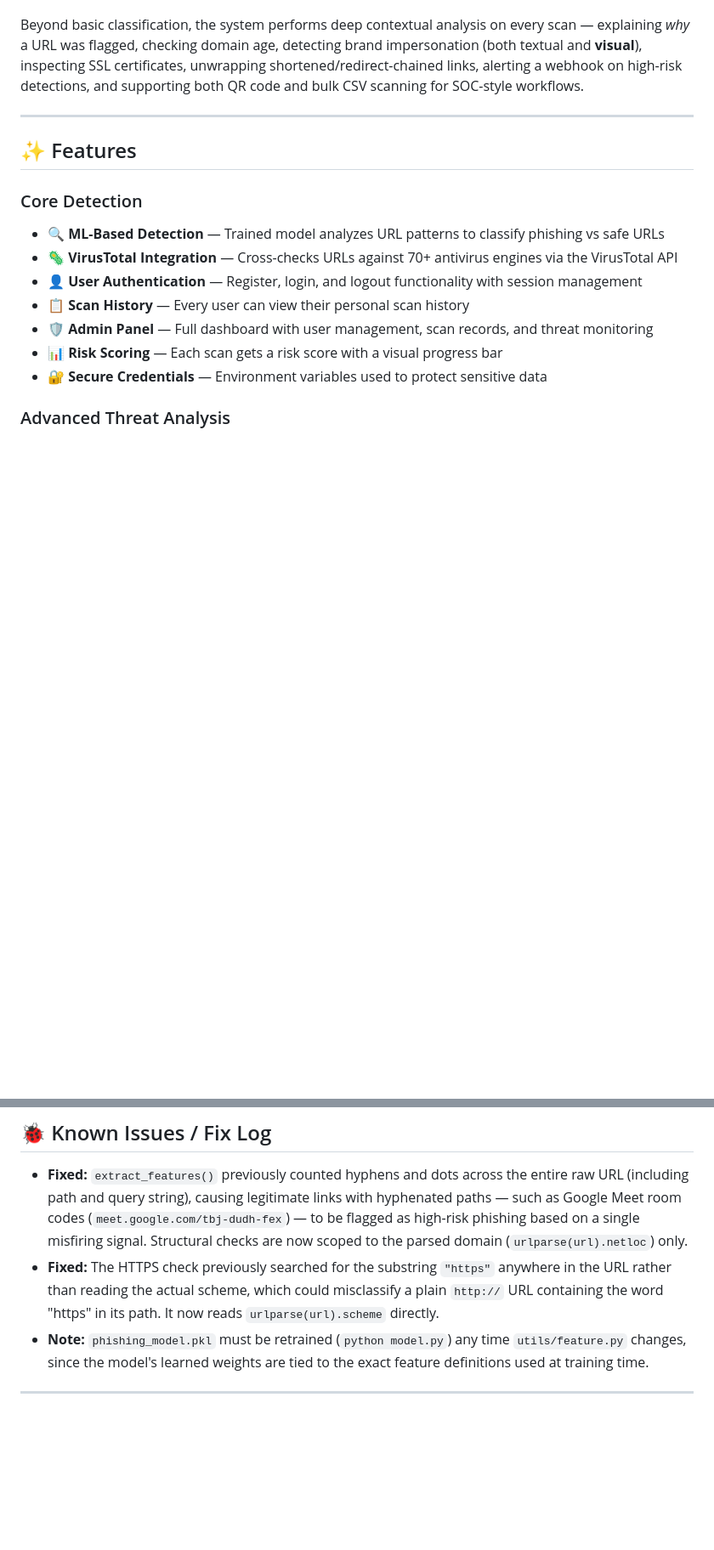
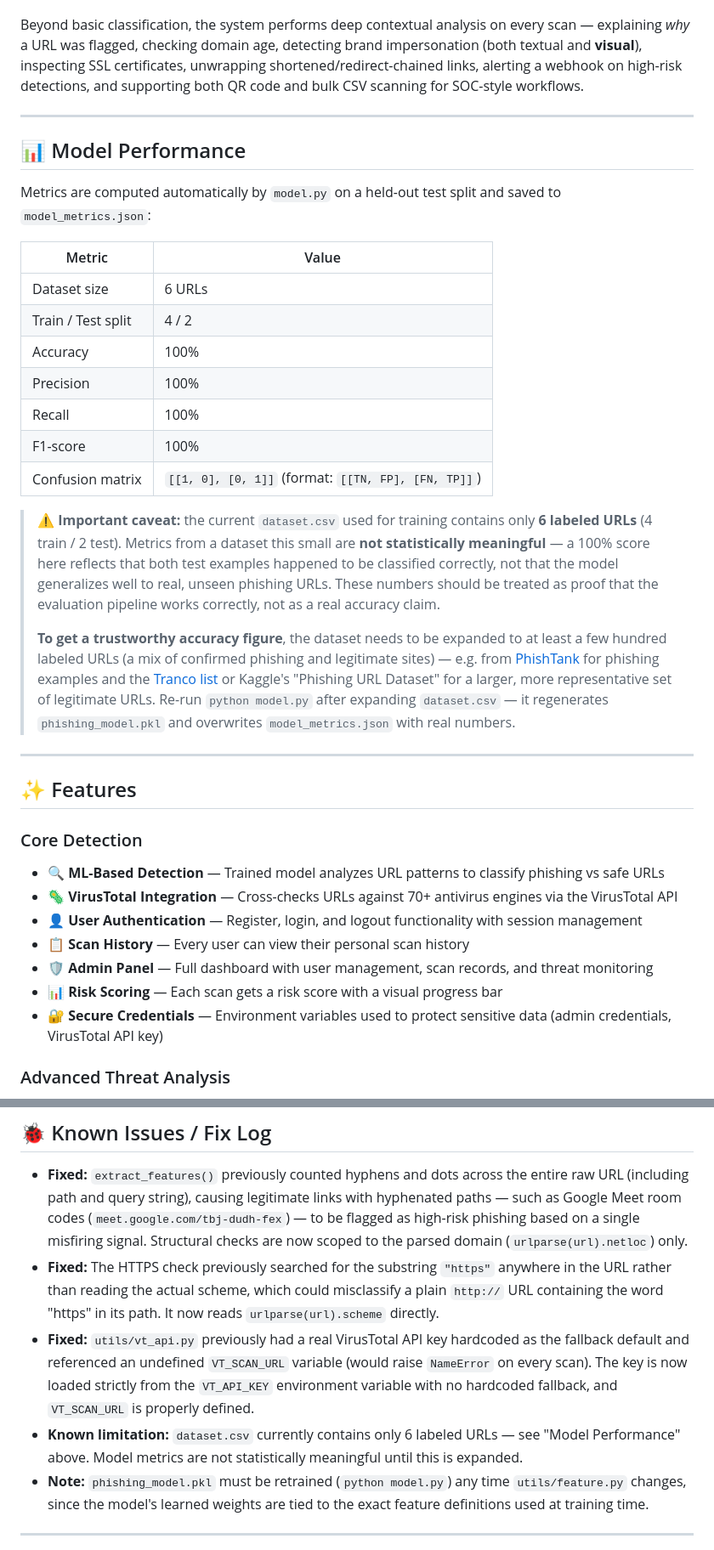
Before and after one commit to saxenavansh1236-web/phishing-project, a Markdown page: phising URl Detection project/README.md, 2 parts joined by grey strips. Shown at 85% size. GitHub-like rendering; blank space fills up the shorter version.

```diff
--- a/phising URl Detection project/README.md
+++ b/phising URl Detection project/README.md
@@ -12,6 +12,26 @@ Beyond basic classification, the system performs deep contextual analysis on eve
 
 ---
 
+## 📊 Model Performance
+
+Metrics are computed automatically by `model.py` on a held-out test split and saved to `model_metrics.json`:
+
+| Metric | Value |
+|--------|-------|
+| Dataset size | 6 URLs |
+| Train / Test split | 4 / 2 |
+| Accuracy | 100% |
+| Precision | 100% |
+| Recall | 100% |
+| F1-score | 100% |
+| Confusion matrix | `[[1, 0], [0, 1]]` (format: `[[TN, FP], [FN, TP]]`) |
+
+> ⚠️ **Important caveat:** the current `dataset.csv` used for training contains only **6 labeled URLs** (4 train / 2 test). Metrics from a dataset this small are **not statistically meaningful** — a 100% score here reflects that both test examples happened to be classified correctly, not that the model generalizes well to real, unseen phishing URLs. These numbers should be treated as proof that the evaluation pipeline works correctly, not as a real accuracy claim.
+>
+> **To get a trustworthy accuracy figure**, the dataset needs to be expanded to at least a few hundred labeled URLs (a mix of confirmed phishing and legitimate sites) — e.g. from [PhishTank](https://phishtank.org/) for phishing examples and the [Tranco list](https://tranco-list.eu/) or Kaggle's "Phishing URL Dataset" for a larger, more representative set of legitimate URLs. Re-run `python model.py` after expanding `dataset.csv` — it regenerates `phishing_model.pkl` and overwrites `model_metrics.json` with real numbers.
+
+---
+
 ## ✨ Features
 
 ### Core Detection
@@ -21,7 +41,7 @@ Beyond basic classification, the system performs deep contextual analysis on eve
 - 📋 **Scan History** — Every user can view their personal scan history
 - 🛡️ **Admin Panel** — Full dashboard with user management, scan records, and threat monitoring
 - 📊 **Risk Scoring** — Each scan gets a risk score with a visual progress bar
-- 🔐 **Secure Credentials** — Environment variables used to protect sensitive data
+- 🔐 **Secure Credentials** — Environment variables used to protect sensitive data (admin credentials, VirusTotal API key)
 
 ### Advanced Threat Analysis
 - 🧠 **Explainable Predictions** — Every flagged URL shows the specific reasons it was classified as phishing (URL length, domain hyphen count, HTTPS scheme, domain dot/subdomain depth, `@` symbol presence, etc.), not just a verdict. Structural checks (hyphen count, dot count) are evaluated against the **parsed domain (`netloc`) only** — never the full URL string — so a hyphenated path or query string (e.g. a Google Meet code like `meet.google.com/tbj-dudh-fex`) is never mistaken for a suspicious domain. The HTTPS check reads the actual URL **scheme** (`urlparse(url).scheme`) rather than searching for the substring `"https"` anywhere in the URL, so a plain-`http://` link with the word "https" somewhere in its path can't slip through as secure
@@ -302,6 +341,8 @@ pip install -r requirements.txt
 
 - **Fixed:** `extract_features()` previously counted hyphens and dots across the entire raw URL (including path and query string), causing legitimate links with hyphenated paths — such as Google Meet room codes (`meet.google.com/tbj-dudh-fex`) — to be flagged as high-risk phishing based on a single misfiring signal. Structural checks are now scoped to the parsed domain (`urlparse(url).netloc`) only.
 - **Fixed:** The HTTPS check previously searched for the substring `"https"` anywhere in the URL rather than reading the actual scheme, which could misclassify a plain `http://` URL containing the word "https" in its path. It now reads `urlparse(url).scheme` directly.
+- **Fixed:** `utils/vt_api.py` previously had a real VirusTotal API key hardcoded as the fallback default and referenced an undefined `VT_SCAN_URL` variable (would raise `NameError` on every scan). The key is now loaded strictly from the `VT_API_KEY` environment variable with no hardcoded fallback, and `VT_SCAN_URL` is properly defined.
+- **Known limitation:** `dataset.csv` currently contains only 6 labeled URLs — see "Model Performance" above. Model metrics are not statistically meaningful until this is expanded.
 - **Note:** `phishing_model.pkl` must be retrained (`python model.py`) any time `utils/feature.py` changes, since the model's learned weights are tied to the exact feature definitions used at training time.
 
 ---
```
Also changed, not shown: other parts of phising URl Detection project/README.md (+99 -80 lines).
